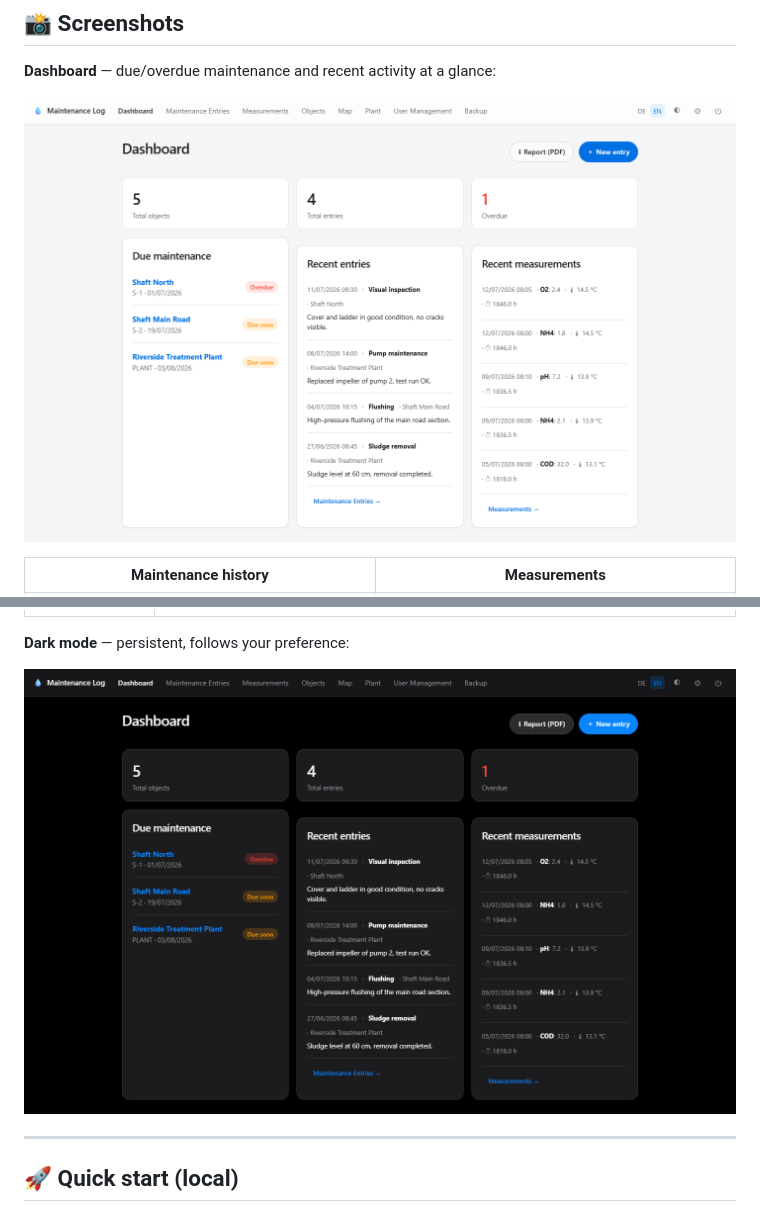
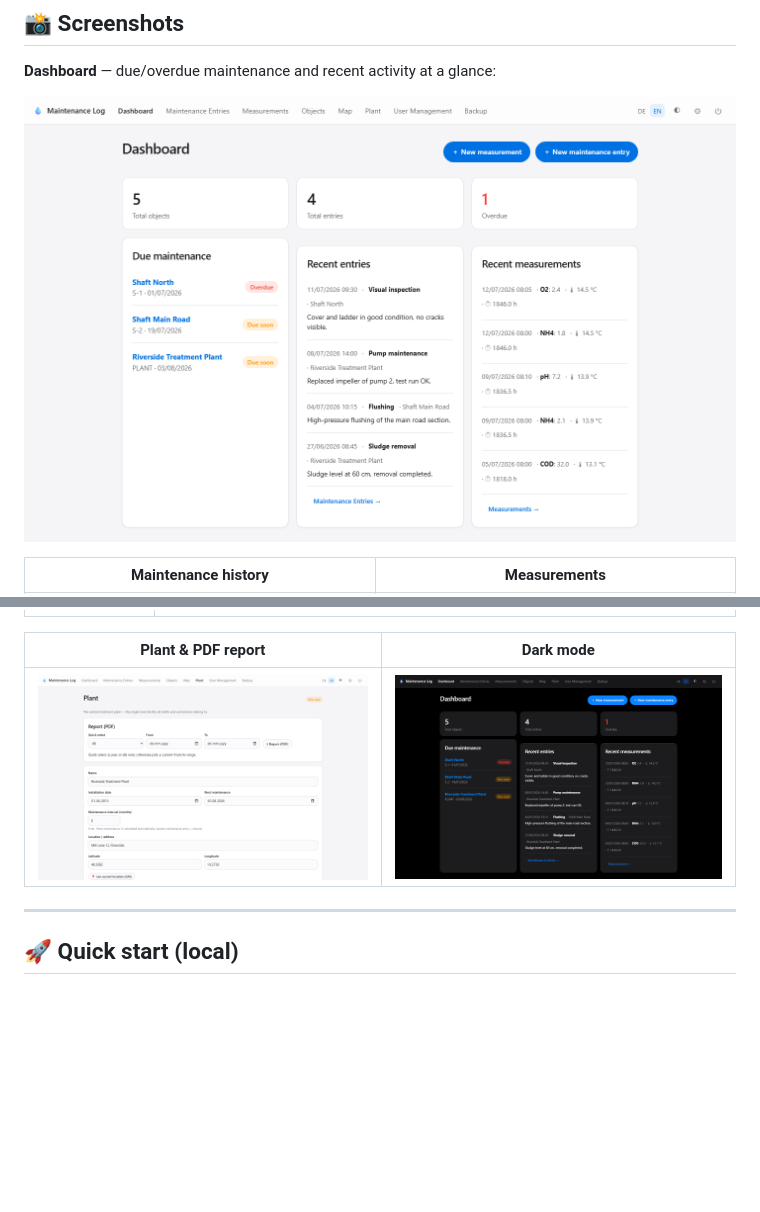
Before and after one commit to skyhell/stp-maintenance-log, a Markdown page: README.md, 2 parts joined by grey strips. Drawn GitHub-style; pictures changed too: docs/screenshots/dashboard-dark.png, docs/screenshots/dashboard.png, docs/screenshots/plant.png (added); blank space fills up the shorter version.

Commit message:
docs: update README screenshots for v0.5.0
Dashboard images show the two quick-action buttons; new plant.png shows
the plant page with the PDF report form (quick-select year/all, custom
range); measurements, objects and map refreshed.

Co-Authored-By: Claude Fable 5 <noreply@anthropic.com>

```diff
--- a/README.md
+++ b/README.md
@@ -52,9 +52,9 @@ no external CDN, no API keys.
 |---------------------|-------------------|
 | ![Map](docs/screenshots/map.png) | ![Objects](docs/screenshots/assets.png) |
 
-**Dark mode** — persistent, follows your preference:
-
-![Dark mode](docs/screenshots/dashboard-dark.png)
+| Plant & PDF report | Dark mode |
+|--------------------|-----------|
+| ![Plant](docs/screenshots/plant.png) | ![Dark mode](docs/screenshots/dashboard-dark.png) |
 
 ---
 
```
Also changed, not shown: docs/screenshots/assets.png, docs/screenshots/measurements.png, 1 other file.
